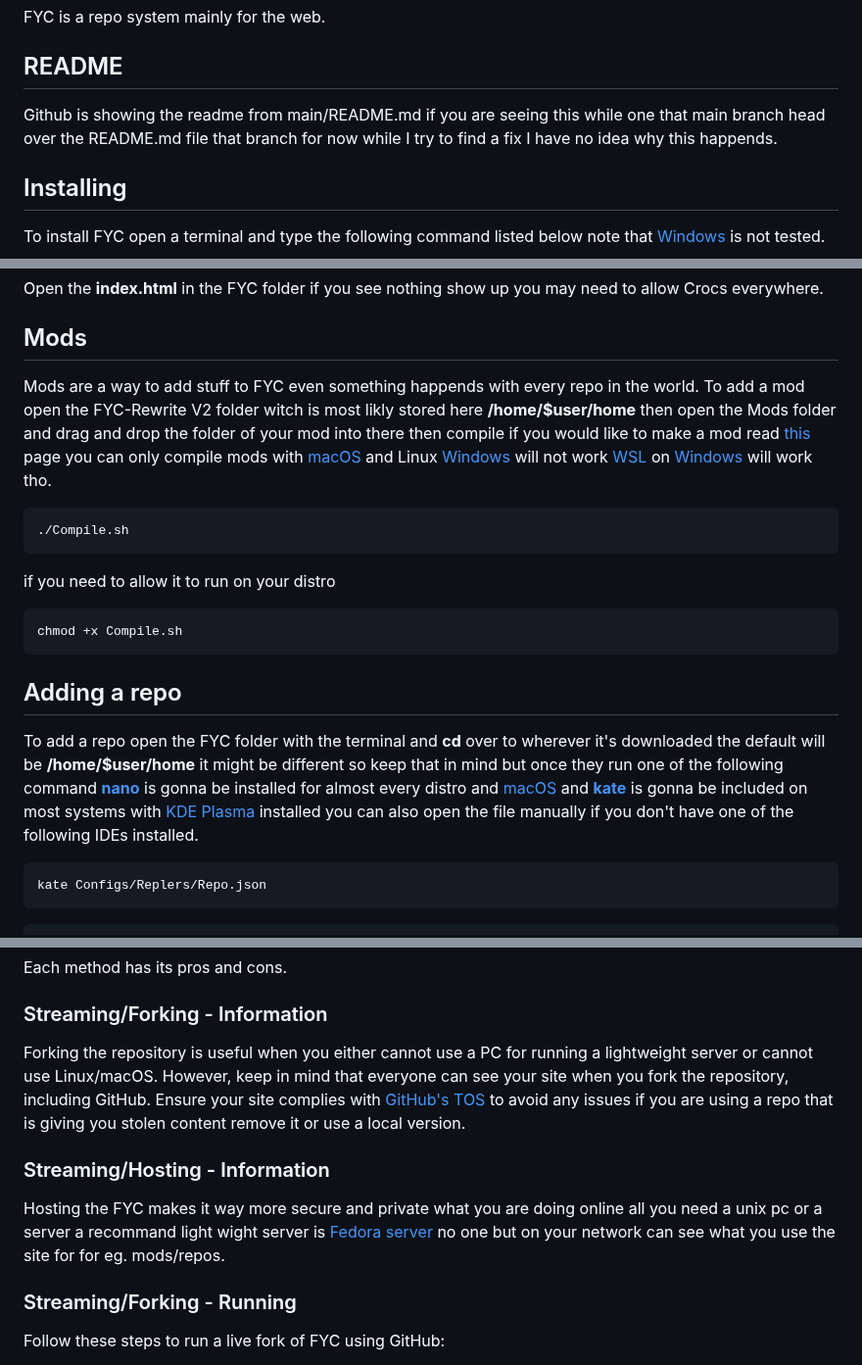
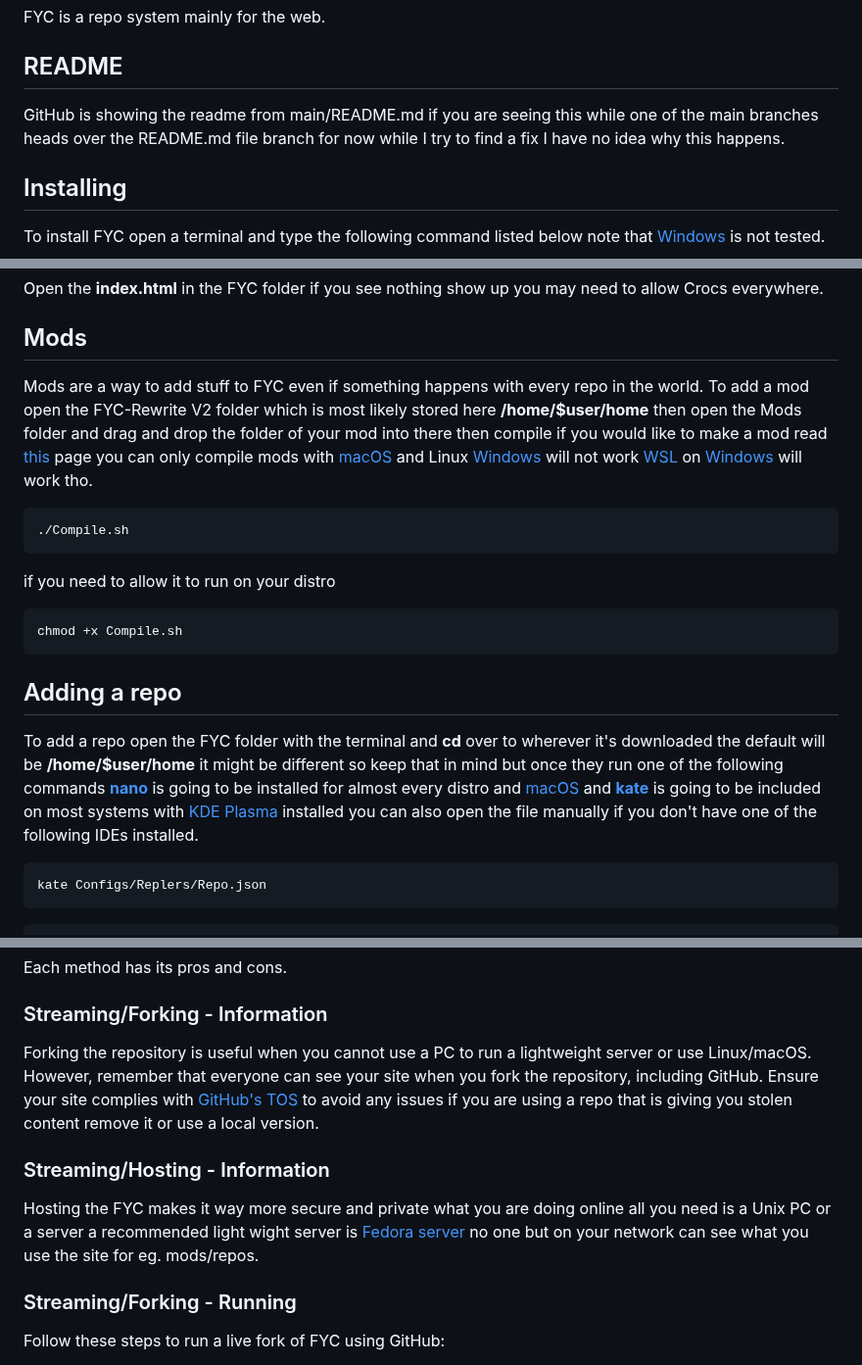
Before and after one commit to HttpAnimation/FYC-Rewrite-V2, a Markdown page: README.md, 3 parts joined by grey strips. Shown at 98% size. Rendered like a GitHub page.

Commit message:
fixs spelling and grammer

````diff
--- a/README.md
+++ b/README.md
@@ -2,7 +2,7 @@
 FYC is a repo system mainly for the web.
 
 ## README
-Github is showing the readme from main/README.md if you are seeing this while one that main branch head over the README.md file that branch for now while I try to find a fix I have no idea why this happends.
+GitHub is showing the readme from main/README.md if you are seeing this while one of the main branches heads over the README.md file branch for now while I try to find a fix I have no idea why this happens.
 
 ## Installing
 To install FYC open a terminal and type the following command listed below note that [Windows](https://www.microsoft.com/en-us/windows?r=1) is not tested.
@@ -14,7 +14,7 @@ wget https://raw.githubusercontent.com/HttpAnimation/FYC-Rewrite-V2/main/install
 Open the **index.html** in the FYC folder if you see nothing show up you may need to allow Crocs everywhere.
 
 ## Mods
-Mods are a way to add stuff to FYC even something happends with every repo in the world. To add a mod open the FYC-Rewrite V2 folder witch is most likly stored here **/home/$user/home** then open the Mods folder and drag and drop the folder of your mod into there then compile if you would like to make a mod read [this](https://github.com/HttpAnimation/FYC-Rewrite-V2/blob/Mod-Docs/README.md) page you can only compile mods with [macOS](https://www.apple.com/macos) and Linux [Windows](https://www.microsoft.com/en-us/windows) will not work [WSL](https://learn.microsoft.com/en-us/windows/wsl/install) on [Windows](https://www.microsoft.com/en-us/windows) will work tho.
+Mods are a way to add stuff to FYC even if something happens with every repo in the world. To add a mod open the FYC-Rewrite V2 folder which is most likely stored here **/home/$user/home** then open the Mods folder and drag and drop the folder of your mod into there then compile if you would like to make a mod read [this](https://github.com/HttpAnimation/FYC-Rewrite-V2/blob/Mod-Docs/README.md) page you can only compile mods with [macOS](https://www.apple.com/macos) and Linux [Windows](https://www.microsoft.com/en-us/windows) will not work [WSL](https://learn.microsoft.com/en-us/windows/wsl/install) on [Windows](https://www.microsoft.com/en-us/windows) will work tho.
 ```bash
 ./Compile.sh
 ```
@@ -24,7 +24,7 @@ chmod +x Compile.sh
 ```
 
 ## Adding a repo
-To add a repo open the FYC folder with the terminal and **cd** over to wherever it's downloaded the default will be **/home/$user/home** it might be different so keep that in mind but once they run one of the following command **[nano](https://www.nano-editor.org/)** is gonna be installed for almost every distro and [macOS](https://www.apple.com/macos) and **[kate](https://kate-editor.org/)** is gonna be included on most systems with [KDE Plasma](https://kde.org/plasma-desktop/) installed you can also open the file manually if you don't have one of the following IDEs installed.
+To add a repo open the FYC folder with the terminal and **cd** over to wherever it's downloaded the default will be **/home/$user/home** it might be different so keep that in mind but once they run one of the following commands **[nano](https://www.nano-editor.org/)** is going to be installed for almost every distro and [macOS](https://www.apple.com/macos) and **[kate](https://kate-editor.org/)** is going to be included on most systems with [KDE Plasma](https://kde.org/plasma-desktop/) installed you can also open the file manually if you don't have one of the following IDEs installed.
 
 ```
 kate Configs/Replers/Repo.json
@@ -55,11 +55,11 @@ Each method has its pros and cons.
 
 ### Streaming/Forking - Information
 
-Forking the repository is useful when you either cannot use a PC for running a lightweight server or cannot use Linux/macOS. However, keep in mind that everyone can see your site when you fork the repository, including GitHub. Ensure your site complies with [GitHub's TOS](https://docs.github.com/en/pages/getting-started-with-github-pages/about-github-pages) to avoid any issues if you are using a repo that is giving you stolen content remove it or use a local version.
+Forking the repository is useful when you cannot use a PC to run a lightweight server or use Linux/macOS. However, remember that everyone can see your site when you fork the repository, including GitHub. Ensure your site complies with [GitHub's TOS](https://docs.github.com/en/pages/getting-started-with-github-pages/about-github-pages) to avoid any issues if you are using a repo that is giving you stolen content remove it or use a local version.
 
 ### Streaming/Hosting - Information
 
-Hosting the FYC makes it way more secure and private what you are doing online all you need a unix pc or a server a recommand light wight server is [Fedora server](https://fedoraproject.org/server/) no one but on your network can see what you use the site for for eg. mods/repos.
+Hosting the FYC makes it way more secure and private what you are doing online all you need is a Unix PC or a server a recommended light wight server is [Fedora server](https://fedoraproject.org/server/) no one but on your network can see what you use the site for eg. mods/repos.
 
 ### Streaming/Forking - Running
 Follow these steps to run a live fork of FYC using GitHub:
````
